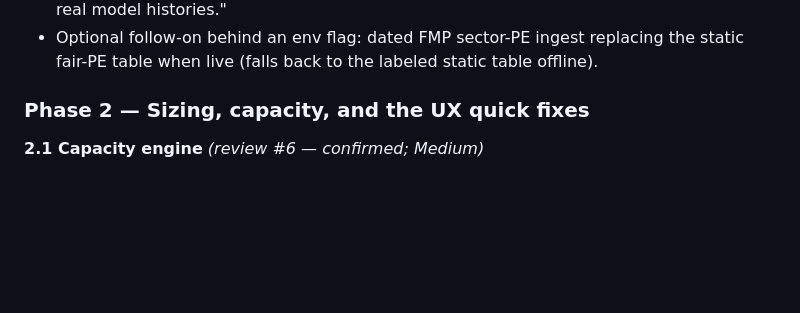
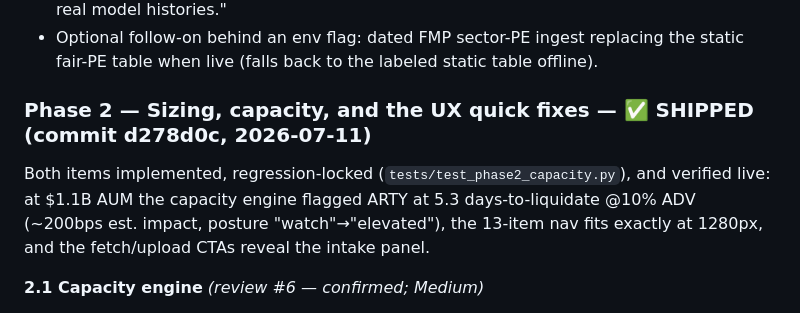
Before and after one commit to jkiefer89/helios, a Markdown page: IMPLEMENTATION_PLAN.md, the part around the change. Rendered like a GitHub page; blank space fills up the shorter version.

Commit message:
Mark Phase 2 shipped in the implementation plan
Co-Authored-By: Claude Fable 5 <noreply@anthropic.com>

```diff
--- a/IMPLEMENTATION_PLAN.md
+++ b/IMPLEMENTATION_PLAN.md
@@ -133,7 +133,13 @@ Medium)*
 - Optional follow-on behind an env flag: dated FMP sector-PE ingest replacing the
   static fair-PE table when live (falls back to the labeled static table offline).
 
-### Phase 2 — Sizing, capacity, and the UX quick fixes
+### Phase 2 — Sizing, capacity, and the UX quick fixes — ✅ SHIPPED (commit d278d0c, 2026-07-11)
+
+Both items implemented, regression-locked (`tests/test_phase2_capacity.py`),
+and verified live: at $1.1B AUM the capacity engine flagged ARTY at 5.3
+days-to-liquidate @10% ADV (~200bps est. impact, posture "watch"→"elevated"),
+the 13-item nav fits exactly at 1280px, and the fetch/upload CTAs reveal the
+intake panel.
 
 **2.1 Capacity engine** *(review #6 — confirmed; Medium)*
 - `analyze_model_risk(aum_usd=...)` (query param + `HELIOS_MODEL_AUM_USD` default;
```
